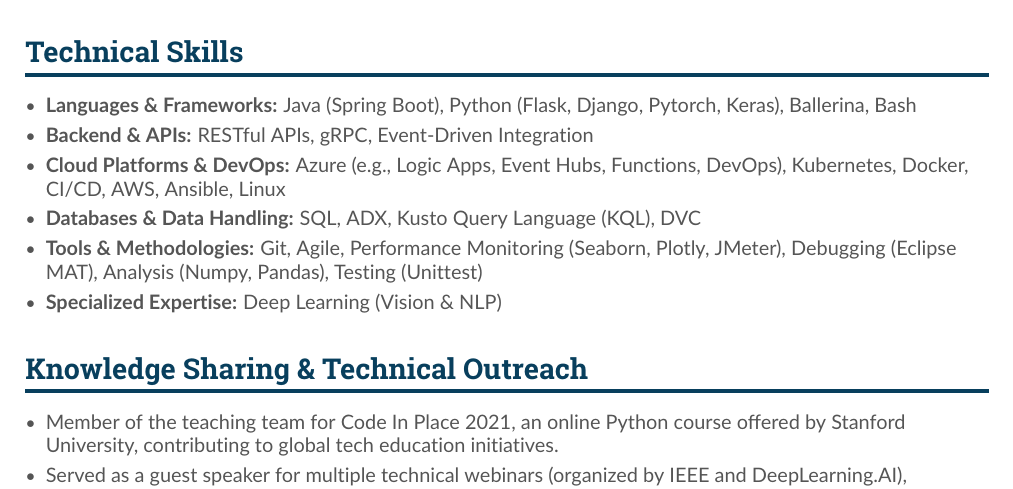
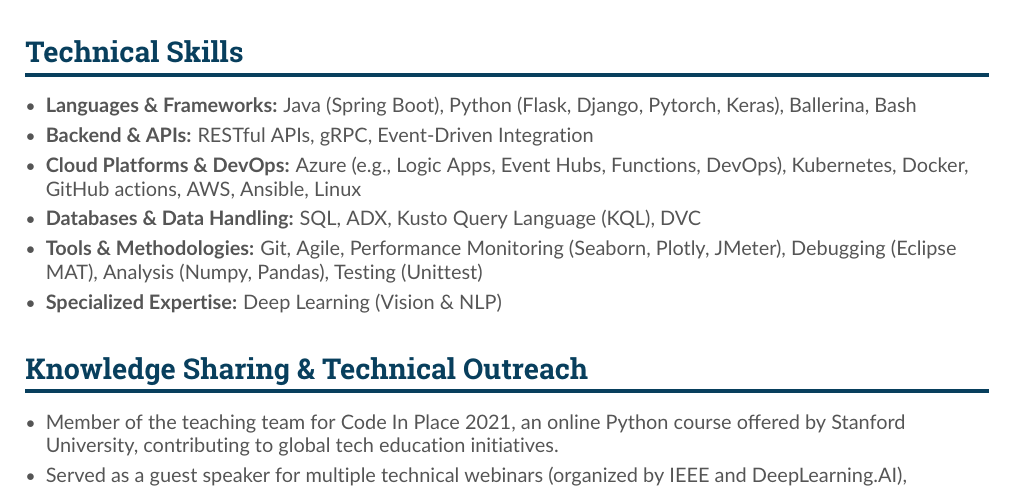
Before and after one commit to savindi-wijenayaka/cv_savindi_wijenayaka_se, a LaTeX CV (main.tex): part of page 2 of 2, cut so that both start at the same text. Compiled offline with pdfLaTeX.

Commit message:
Updates from Overleaf

```diff
--- a/main.tex
+++ b/main.tex
@@ -146,7 +146,7 @@ Engineered an interdisciplinary computational framework using biomedical imaging
 \begin{itemize}
     \item \textbf{Languages \& Frameworks:} Java (Spring Boot), Python (Flask, Django, Pytorch, Keras), Ballerina, Bash
     \item \textbf{Backend \& APIs:} RESTful APIs, gRPC, Event-Driven Integration
-    \item \textbf{Cloud Platforms \& DevOps:} Azure (e.g., Logic Apps, Event Hubs, Functions, DevOps), Kubernetes, Docker, CI/CD, AWS, Ansible, Linux
+    \item \textbf{Cloud Platforms \& DevOps:} Azure (e.g., Logic Apps, Event Hubs, Functions, DevOps), Kubernetes, Docker, GitHub actions, AWS, Ansible, Linux
     \item \textbf{Databases \& Data Handling:} SQL, ADX, Kusto Query Language (KQL), DVC
     \item \textbf{Tools \& Methodologies:} Git, Agile, Performance Monitoring (Seaborn, Plotly, JMeter), Debugging (Eclipse MAT), Analysis (Numpy, Pandas), Testing (Unittest)
     \item \textbf{Specialized Expertise:} Deep Learning (Vision \& NLP)
```
